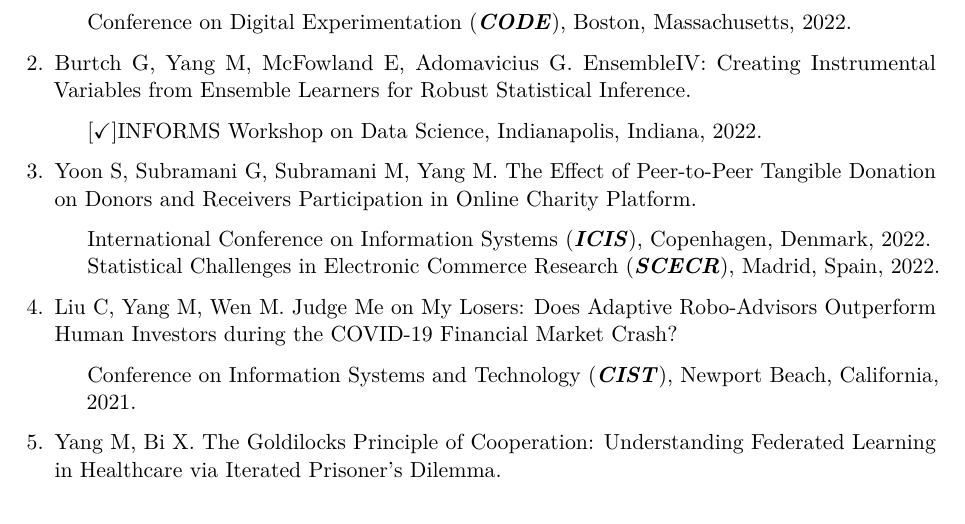
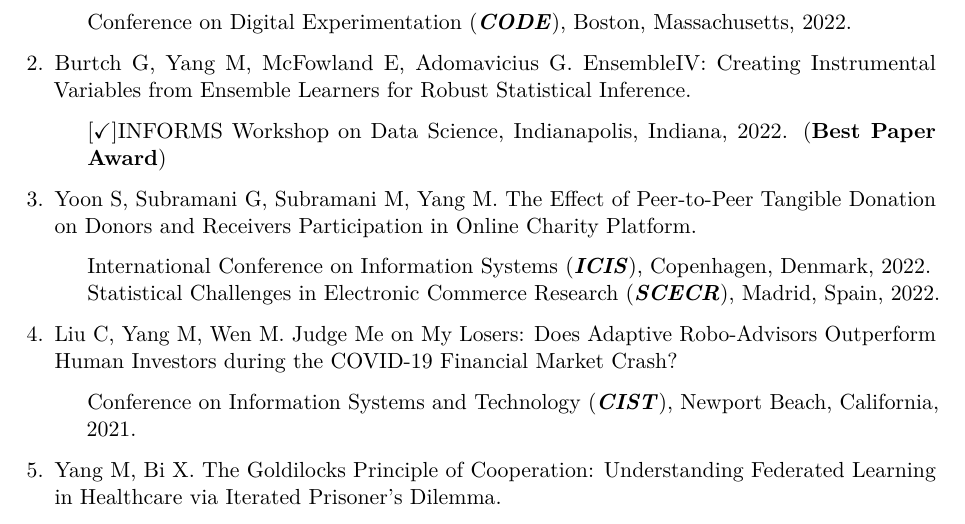
Before and after one commit to mochenyang/mochenyang.github.io, an R Markdown document (file/CV.Rmd): part of page 3 of 7, cut so that both start at the same text. The pictures show the output file file/CV.pdf that the author committed with the source.

Commit message:
update CV

```diff
--- a/file/CV.Rmd
+++ b/file/CV.Rmd
@@ -110,7 +110,7 @@ urlcolor: blue
 
 2.  Burtch G, Yang M, McFowland E, Adomavicius G. EnsembleIV: Creating Instrumental Variables from Ensemble Learners for Robust Statistical Inference.
 
-    -   [$\checkmark$]INFORMS Workshop on Data Science, Indianapolis, Indiana, 2022.
+    -   [$\checkmark$]INFORMS Workshop on Data Science, Indianapolis, Indiana, 2022. (**Best Paper Award**)
 
 3.  Yoon S, Subramani G, Subramani M, Yang M. The Effect of Peer-to-Peer Tangible Donation on Donors and Receivers Participation in Online Charity Platform.
 
```
Also changed, not shown: file/CV.pdf.
